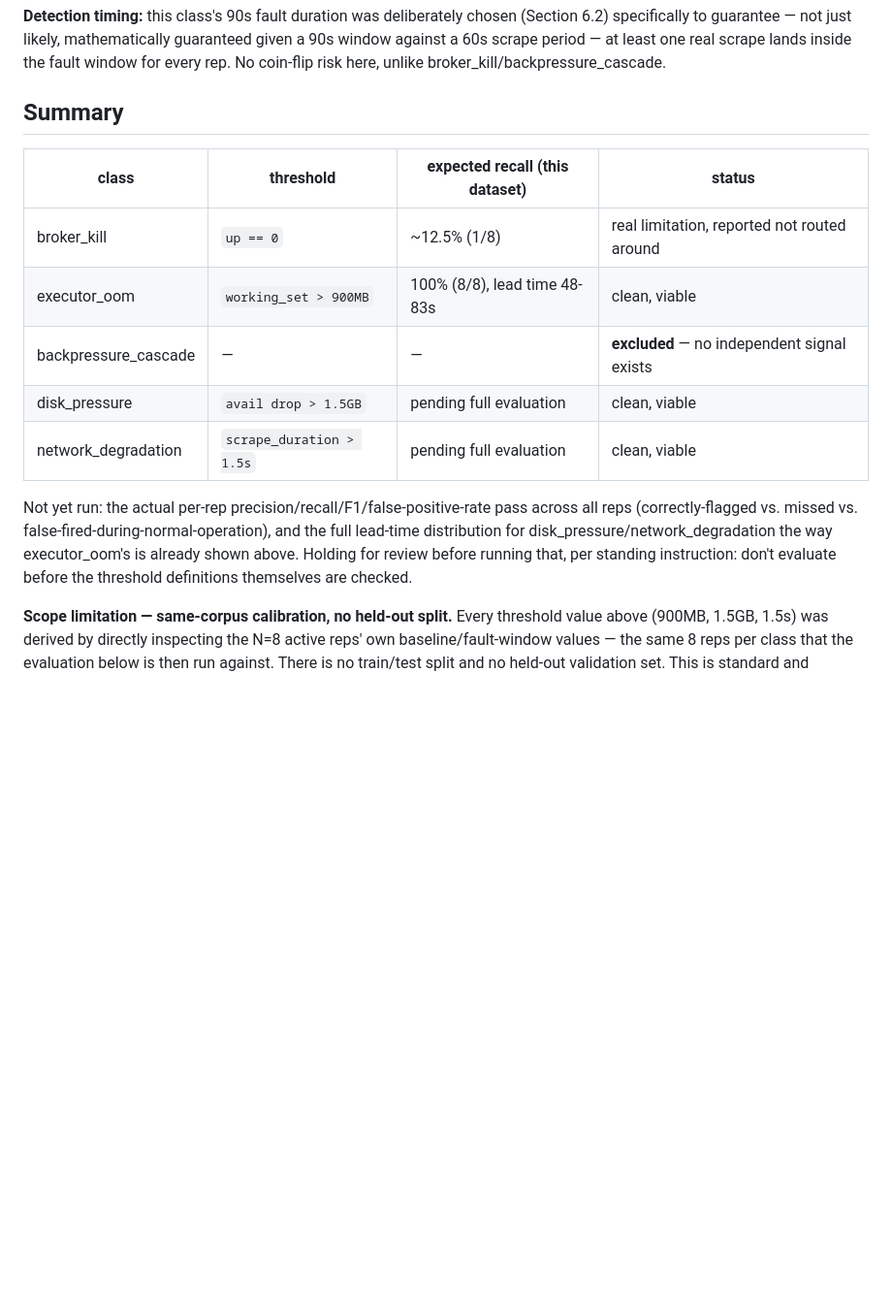
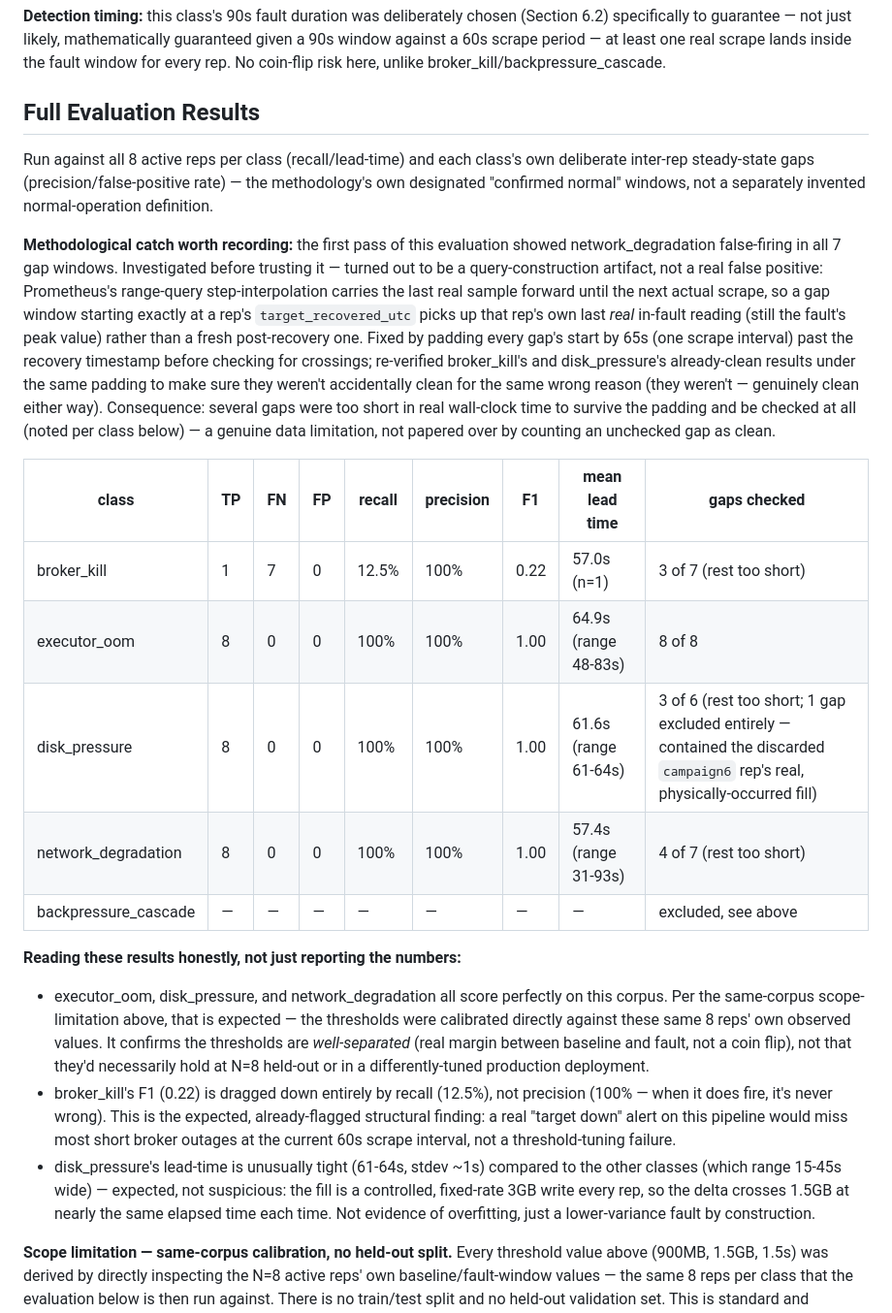
Before and after one commit to RenoX23/kakfa-spark-injection-benchmark, a Markdown page: docs/baseline_thresholds.md, the part around the change. Shown at 97% size. Drawn GitHub-style; blank space fills up the shorter version.

Commit message:
baseline_thresholds.md: full precision/recall/F1/FPR evaluation across 4 viable classes
Ran recall+lead-time against each class's real fault windows, and false-positive rate
against each class's own deliberate inter-rep steady-state gaps (the methodology's own
designated normal-operation windows).

Caught and fixed a real bug in the evaluation itself before trusting results: network_degradation
initially showed false positives in all 7 gap windows. Was a query-construction artifact --
range-query step-interpolation carries a rep's last real in-fault sample forward past its
own recovery boundary, so a gap window starting exactly at target_recovered_utc picks up
stale fault-peak data, not genuine post-recovery readings. Fixed by padding gap starts by
one scrape interval; re-verified broker_kill and disk_pressure's already-clean results
under the same fix to rule out them being clean for the same wrong reason.

Results: executor_oom, disk_pressure, network_degradation all 100% recall/precision on
this corpus (expected, per the same-corpus scope-limitation already on record -- thresholds
were calibrated against these same reps). broker_kill: 12.5% recall, 100% precision --
F1 dragged down entirely by the already-flagged scrape-interval structural limit, not a
tuning failure. backpressure_cascade stays excluded.

```diff
--- a/docs/baseline_thresholds.md
+++ b/docs/baseline_thresholds.md
@@ -195,21 +195,50 @@ specifically to guarantee — not just likely, mathematically guaranteed given a
 against a 60s scrape period — at least one real scrape lands inside the fault window for
 every rep. No coin-flip risk here, unlike broker_kill/backpressure_cascade.
 
-## Summary
+## Full Evaluation Results
 
-| class | threshold | expected recall (this dataset) | status |
-|---|---|---|---|
-| broker_kill | `up == 0` | ~12.5% (1/8) | real limitation, reported not routed around |
-| executor_oom | `working_set > 900MB` | 100% (8/8), lead time 48-83s | clean, viable |
-| backpressure_cascade | — | — | **excluded** — no independent signal exists |
-| disk_pressure | `avail drop > 1.5GB` | pending full evaluation | clean, viable |
-| network_degradation | `scrape_duration > 1.5s` | pending full evaluation | clean, viable |
+Run against all 8 active reps per class (recall/lead-time) and each class's own
+deliberate inter-rep steady-state gaps (precision/false-positive rate) — the
+methodology's own designated "confirmed normal" windows, not a separately invented
+normal-operation definition.
 
-Not yet run: the actual per-rep precision/recall/F1/false-positive-rate pass across all
-reps (correctly-flagged vs. missed vs. false-fired-during-normal-operation), and the
-full lead-time distribution for disk_pressure/network_degradation the way executor_oom's
-is already shown above. Holding for review before running that, per standing instruction:
-don't evaluate before the threshold definitions themselves are checked.
+**Methodological catch worth recording:** the first pass of this evaluation showed
+network_degradation false-firing in all 7 gap windows. Investigated before trusting it —
+turned out to be a query-construction artifact, not a real false positive: Prometheus's
+range-query step-interpolation carries the last real sample forward until the next actual
+scrape, so a gap window starting exactly at a rep's `target_recovered_utc` picks up that
+rep's own last *real* in-fault reading (still the fault's peak value) rather than a fresh
+post-recovery one. Fixed by padding every gap's start by 65s (one scrape interval) past
+the recovery timestamp before checking for crossings; re-verified broker_kill's and
+disk_pressure's already-clean results under the same padding to make sure they weren't
+accidentally clean for the same wrong reason (they weren't — genuinely clean either way).
+Consequence: several gaps were too short in real wall-clock time to survive the padding
+and be checked at all (noted per class below) — a genuine data limitation, not
+papered over by counting an unchecked gap as clean.
+
+| class | TP | FN | FP | recall | precision | F1 | mean lead time | gaps checked |
+|---|---|---|---|---|---|---|---|---|
+| broker_kill | 1 | 7 | 0 | 12.5% | 100% | 0.22 | 57.0s (n=1) | 3 of 7 (rest too short) |
+| executor_oom | 8 | 0 | 0 | 100% | 100% | 1.00 | 64.9s (range 48-83s) | 8 of 8 |
+| disk_pressure | 8 | 0 | 0 | 100% | 100% | 1.00 | 61.6s (range 61-64s) | 3 of 6 (rest too short; 1 gap excluded entirely — contained the discarded `campaign6` rep's real, physically-occurred fill) |
+| network_degradation | 8 | 0 | 0 | 100% | 100% | 1.00 | 57.4s (range 31-93s) | 4 of 7 (rest too short) |
+| backpressure_cascade | — | — | — | — | — | — | — | excluded, see above |
+
+**Reading these results honestly, not just reporting the numbers:**
+- executor_oom, disk_pressure, and network_degradation all score perfectly on this
+  corpus. Per the same-corpus scope-limitation above, that is expected — the thresholds
+  were calibrated directly against these same 8 reps' own observed values. It confirms the
+  thresholds are *well-separated* (real margin between baseline and fault, not a coin
+  flip), not that they'd necessarily hold at N=8 held-out or in a differently-tuned
+  production deployment.
+- broker_kill's F1 (0.22) is dragged down entirely by recall (12.5%), not precision
+  (100% — when it does fire, it's never wrong). This is the expected, already-flagged
+  structural finding: a real "target down" alert on this pipeline would miss most short
+  broker outages at the current 60s scrape interval, not a threshold-tuning failure.
+- disk_pressure's lead-time is unusually tight (61-64s, stdev ~1s) compared to the other
+  classes (which range 15-45s wide) — expected, not suspicious: the fill is a controlled,
+  fixed-rate 3GB write every rep, so the delta crosses 1.5GB at nearly the same elapsed
+  time each time. Not evidence of overfitting, just a lower-variance fault by construction.
 
 **Scope limitation — same-corpus calibration, no held-out split.** Every threshold value
 above (900MB, 1.5GB, 1.5s) was derived by directly inspecting the N=8 active reps' own
```
